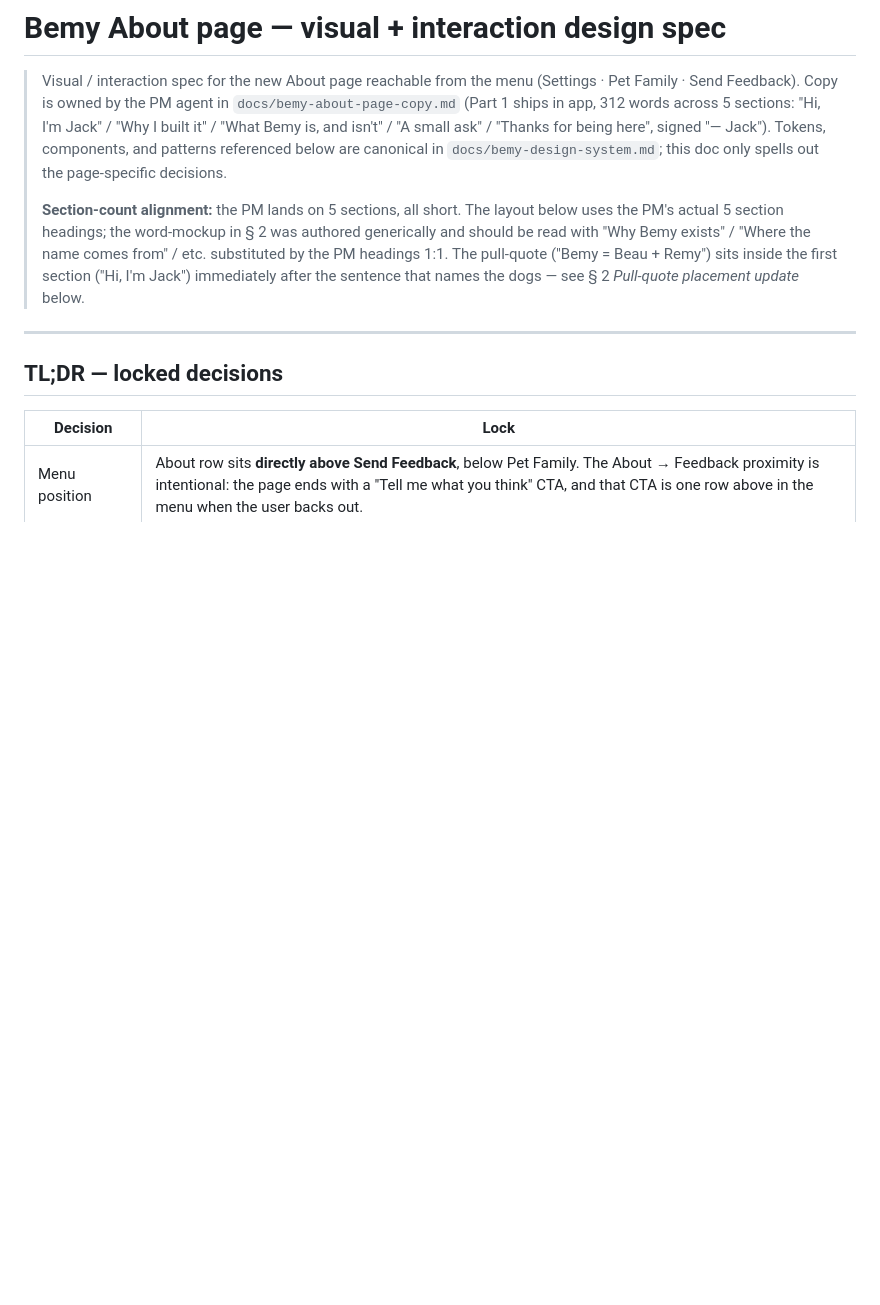
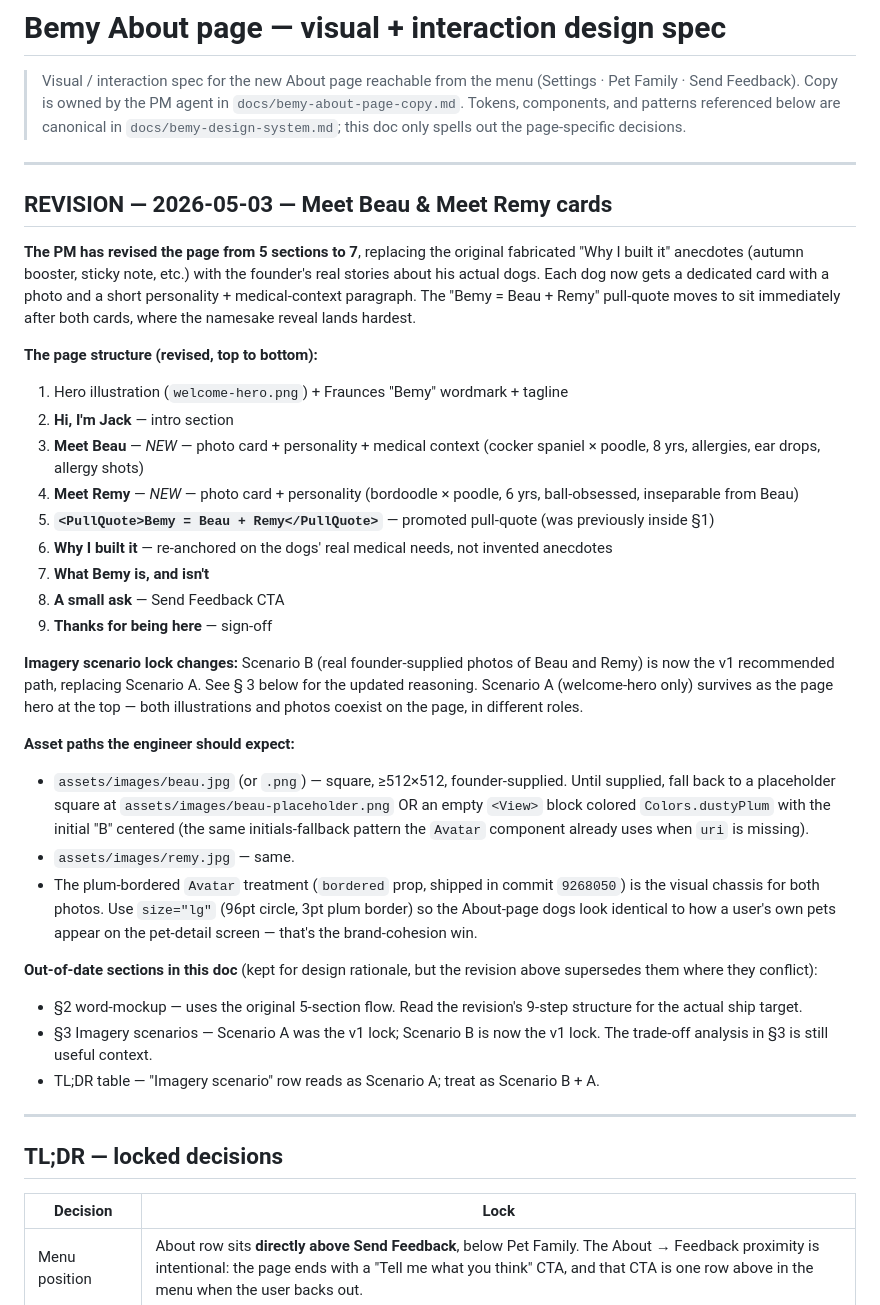
Before and after one commit to jackosaurus/pawlife, a Markdown page: docs/bemy-about-page-design.md, the part around the change. Rendered like a GitHub page; blank space fills up the shorter version.

```diff
--- a/docs/bemy-about-page-design.md
+++ b/docs/bemy-about-page-design.md
@@ -2,21 +2,51 @@
 
 > Visual / interaction spec for the new About page reachable from the menu
 > (Settings · Pet Family · Send Feedback). Copy is owned by the PM agent in
-> `docs/bemy-about-page-copy.md` (Part 1 ships in app, 312 words across
-> 5 sections: "Hi, I'm Jack" / "Why I built it" / "What Bemy is, and isn't" /
-> "A small ask" / "Thanks for being here", signed "— Jack"). Tokens,
-> components, and patterns referenced below are canonical in
-> `docs/bemy-design-system.md`; this doc only spells out the page-specific
-> decisions.
->
-> **Section-count alignment:** the PM lands on 5 sections, all short.
-> The layout below uses the PM's actual 5 section headings; the
-> word-mockup in § 2 was authored generically and should be read with
-> "Why Bemy exists" / "Where the name comes from" / etc. substituted
-> by the PM headings 1:1. The pull-quote ("Bemy = Beau + Remy") sits
-> inside the first section ("Hi, I'm Jack") immediately after the
-> sentence that names the dogs — see § 2 *Pull-quote placement update*
-> below.
+> `docs/bemy-about-page-copy.md`. Tokens, components, and patterns
+> referenced below are canonical in `docs/bemy-design-system.md`; this
+> doc only spells out the page-specific decisions.
+
+---
+
+## REVISION — 2026-05-03 — Meet Beau & Meet Remy cards
+
+**The PM has revised the page from 5 sections to 7**, replacing the
+original fabricated "Why I built it" anecdotes (autumn booster, sticky
+note, etc.) with the founder's real stories about his actual dogs. Each
+dog now gets a dedicated card with a photo and a short personality +
+medical-context paragraph. The "Bemy = Beau + Remy" pull-quote moves to
+sit immediately after both cards, where the namesake reveal lands hardest.
+
+**The page structure (revised, top to bottom):**
+
+1. Hero illustration (`welcome-hero.png`) + Fraunces "Bemy" wordmark + tagline
+2. **Hi, I'm Jack** — intro section
+3. **Meet Beau** — *NEW* — photo card + personality + medical context (cocker spaniel × poodle, 8 yrs, allergies, ear drops, allergy shots)
+4. **Meet Remy** — *NEW* — photo card + personality (bordoodle × poodle, 6 yrs, ball-obsessed, inseparable from Beau)
+5. **`<PullQuote>Bemy = Beau + Remy</PullQuote>`** — promoted pull-quote (was previously inside §1)
+6. **Why I built it** — re-anchored on the dogs' real medical needs, not invented anecdotes
+7. **What Bemy is, and isn't**
+8. **A small ask** — Send Feedback CTA
+9. **Thanks for being here** — sign-off
+
+**Imagery scenario lock changes:** Scenario B (real founder-supplied
+photos of Beau and Remy) is now the v1 recommended path, replacing
+Scenario A. See § 3 below for the updated reasoning. Scenario A
+(welcome-hero only) survives as the page hero at the top — both
+illustrations and photos coexist on the page, in different roles.
+
+**Asset paths the engineer should expect:**
+
+- `assets/images/beau.jpg` (or `.png`) — square, ≥512×512, founder-supplied. Until supplied, fall back to a placeholder square at `assets/images/beau-placeholder.png` OR an empty `<View>` block colored `Colors.dustyPlum` with the initial "B" centered (the same initials-fallback pattern the `Avatar` component already uses when `uri` is missing).
+- `assets/images/remy.jpg` — same.
+- The plum-bordered `Avatar` treatment (`bordered` prop, shipped in commit `9268050`) is the visual chassis for both photos. Use `size="lg"` (96pt circle, 3pt plum border) so the About-page dogs look identical to how a user's own pets appear on the pet-detail screen — that's the brand-cohesion win.
+
+**Out-of-date sections in this doc** (kept for design rationale, but
+the revision above supersedes them where they conflict):
+
+- §2 word-mockup — uses the original 5-section flow. Read the revision's 9-step structure for the actual ship target.
+- §3 Imagery scenarios — Scenario A was the v1 lock; Scenario B is now the v1 lock. The trade-off analysis in §3 is still useful context.
+- TL;DR table — "Imagery scenario" row reads as Scenario A; treat as Scenario B + A.
 
 ---
 
```
Also changed, not shown: docs/bemy-about-page-copy.md (+57 -23 lines).
